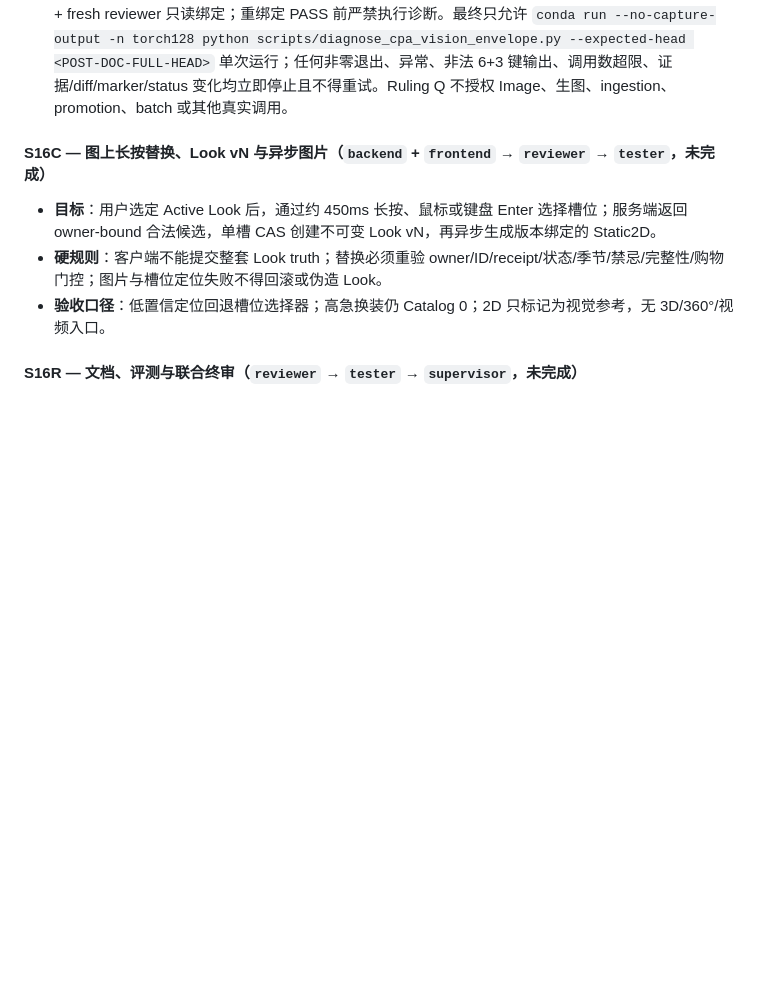
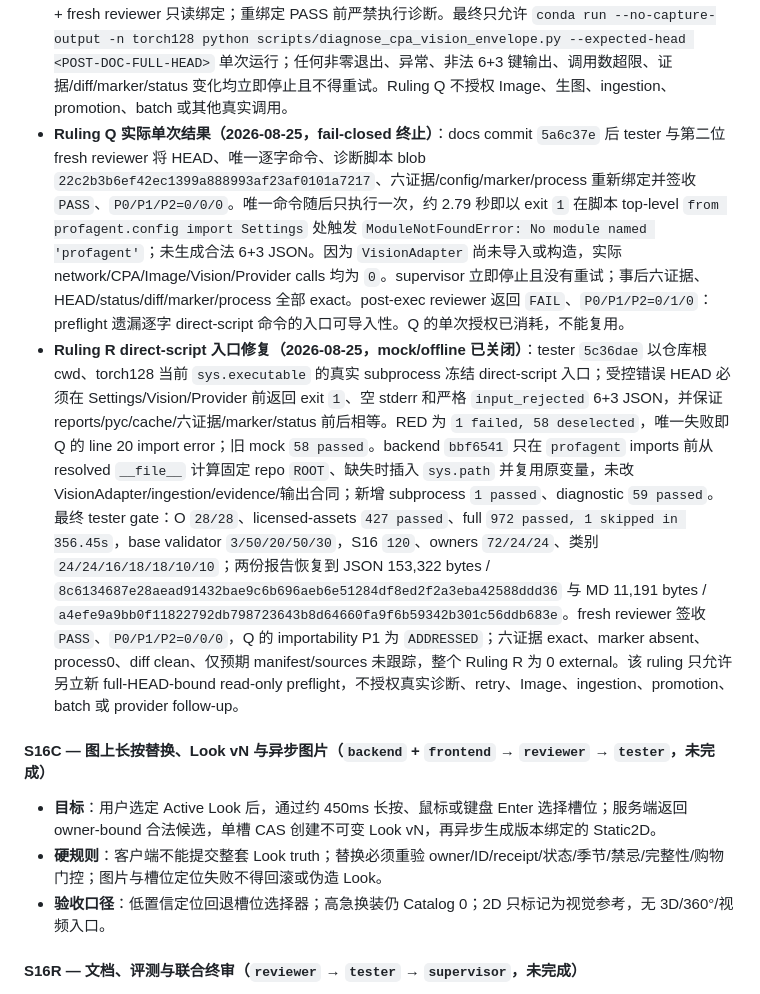
Before and after one commit to pawsey0319/ProfAgent, a Markdown page: BUILD_LOG.md, the part around the change. Drawn GitHub-style; blank space fills up the shorter version.

Commit message:
docs: close ruling r entrypoint repair

```diff
--- a/BUILD_LOG.md
+++ b/BUILD_LOG.md
@@ -618,6 +618,8 @@ S16 复用 S15 Memory 路线 A、R1 owner/ID/HardFilter/购物门控、不可变
 - **Ruling O envelope 细分诊断（2026-08-24，mock-only 已关闭）**：tester `661f115` 以 7 个测试函数/22 cases 冻结七值 `envelope_failure_code`、版本化 `cpa_chat_completion_metadata_v1` profile、无 raw body/content/值/未知键名/prose 泄漏以及 Vision→attempt→CLI/outcome→private v3 传递；旧 fixture 同步 `019aec4` 明确新写一律 v3、真实 v1/v1/v2 仅只读兼容。backend `069459d` 只改 Vision 与 ingestion，focused `22 passed`、旧 K/M `13 passed`、licensed-assets `422 passed`。fresh review 报唯一 P1 `0/1/0`：任意新 v2 仍可借历史读取降级；tester `3e459c6` 以 4 函数/5 cases 固化唯一 frozen v2 raw-line SHA `51bbd3...397e`、伪造 pre-provider/零写入拒绝与真实 byte-exact 兼容，backend `d536cd8` 在 model validation 前绑定该唯一 SHA。replacement reviewer 最终 `PASS`，`P0/P1/P2=0/0/0`；focused `28 passed`、licensed-assets `427 passed`。post-review full 为 `913 passed, 1 skipped in 376.96s`；base validator 为 `3 users / 50 garments / 20 outfits / 50 catalog / 30 eval`，S16 validator 为 120 件、owners `72/24/24` 且类别 `24/24/16/18/18/10/10`。报告副作用已恢复，tracked/cached clean，六份真实证据哈希精确不变、marker 不存在，全阶段无网络/CPA/Image/Vision/real ingestion。Ruling O 只关闭本地诊断合同；当前不授权任何 Vision-only 调用、生图、第五次 canary、bulk/manual promote、Task 5/UI 或 S16B 完成。若要对现有私图做一次 Vision-only 诊断，必须另立 Ruling P 独立 preflight。
 - **Ruling P 单图 Vision envelope 诊断工具（2026-08-25，mock-only 已关闭）**：tester `6a93dca`/`23f4272` 先冻结只读私图 `33c943...9749`、`top/tie-neck blouse`、唯一 `--expected-head` 参数、Provider 前 HEAD/hash/decode/config/model 校验、0 Image/最多 1 Vision/0 evidence 写入，以及 stdout 六键 + provenance 三键的最小闭集；backend `59636e1` 只新增诊断脚本。fresh review 连续发现真实 success profile、额外 trace 键、生产可达状态矩阵和 `quality_issue_count` 不变量四类 P1；均按 tester RED `30e4943`、`a9dd55d`、`a2216d1` 与 backend 单脚本修复 `60c1306`、`5336e4d`、`b67adab` 关闭。最终脚本只接受真实 17-key catalog trace、精确成功/前置失败/model mismatch/envelope-content-payload/semantic 状态组合和 5 项唯一质量码的可达计数；未知、缺失、poison、raw/provider body、非法组合统一最小化为 `provider_unavailable`，不输出响应正文、字段值、路径、ID、token 或 credential。final fresh reviewer 在核对 `vision.py` 的唯一质量码 validator 后更正误读并签收 `PASS`，`P0/P1/P2=0/0/0`。最终独立 gate：diagnostic `58 passed`、Ruling O `28 passed, 399 deselected`、licensed-assets `427 passed`、full `971 passed, 1 skipped in 329.68s`；base validator `3/50/20/50/30`，S16 validator `120`、owners `72/24/24`、类别 `24/24/16/18/18/10/10`，`py_compile` 与双 diff check 全绿，报告恢复为测试前精确字节。manifest/source/diagnostic/三张私图六哈希保持 `6e71...4682`、`eca7...f19e2`、`0f98...dd28`、`46c5...4e98`、`afc0...2abf`、`33c9...9749`，marker 不存在；整个 Ruling P 无网络/CPA/Image/Vision/diagnostic CLI/ingestion 调用。该 ruling 只关闭本地 mock 诊断工具，最多允许下一步另立 **read-only preflight**；仍不授权真实 Vision-only 调用、生图、第五次 canary、retry、promotion、batch、Task 5/UI 或 S16B 完成。
 - **Ruling Q 单次 Vision-only 只读预检（2026-08-25，第一轮 PASS、待文档 HEAD 重绑定）**：tester 对候选 HEAD `6b5b2330ecf80b13234a6710ba2c9a76dbb38c68` 做纯只读快照，确认固定私图 `33c943...9749` 为 784,326-byte、1024×1024 PNG，语义固定为 `top/tie-neck blouse`；六证据 hash/size exact、marker absent、tracked/cached clean、仅预期 manifest/sources 未跟踪、无残留进程，且配置只暴露 CPA base 与 key-presence 布尔，逻辑模型 `grok4.6`、transport `grok-4.6-high`、reported allowlist exact。静态预算为 Image `0`、Vision `≤1`、retry/write/ingestion/promotion/batch `0`，stdout 仅六键且 provenance 仅三键；mock `58 passed`、两组 validators 通过。tester 与 fresh reviewer 均签收 `PASS`、`P0/P1/P2=0/0/0`，但 reviewer 正确指出本文档提交会改变 HEAD，因此第一轮逐字命令授权随提交失效。提交后必须用新 HEAD 重新做 tester + fresh reviewer 只读绑定；重绑定 PASS 前严禁执行诊断。最终只允许 `conda run --no-capture-output -n torch128 python scripts/diagnose_cpa_vision_envelope.py --expected-head <POST-DOC-FULL-HEAD>` 单次运行；任何非零退出、异常、非法 6+3 键输出、调用数超限、证据/diff/marker/status 变化均立即停止且不得重试。Ruling Q 不授权 Image、生图、ingestion、promotion、batch 或其他真实调用。
+- **Ruling Q 实际单次结果（2026-08-25，fail-closed 终止）**：docs commit `5a6c37e` 后 tester 与第二位 fresh reviewer 将 HEAD、唯一逐字命令、诊断脚本 blob `22c2b3b6ef42ec1399a888993af23af0101a7217`、六证据/config/marker/process 重新绑定并签收 `PASS`、`P0/P1/P2=0/0/0`。唯一命令随后只执行一次，约 2.79 秒即以 exit `1` 在脚本 top-level `from profagent.config import Settings` 处触发 `ModuleNotFoundError: No module named 'profagent'`；未生成合法 6+3 JSON。因为 `VisionAdapter` 尚未导入或构造，实际 network/CPA/Image/Vision/Provider calls 均为 `0`。supervisor 立即停止且没有重试；事后六证据、HEAD/status/diff/marker/process 全部 exact。post-exec reviewer 返回 `FAIL`、`P0/P1/P2=0/1/0`：preflight 遗漏逐字 direct-script 命令的入口可导入性。Q 的单次授权已消耗，不能复用。
+- **Ruling R direct-script 入口修复（2026-08-25，mock/offline 已关闭）**：tester `5c36dae` 以仓库根 cwd、torch128 当前 `sys.executable` 的真实 subprocess 冻结 direct-script 入口；受控错误 HEAD 必须在 Settings/Vision/Provider 前返回 exit `1`、空 stderr 和严格 `input_rejected` 6+3 JSON，并保证 reports/pyc/cache/六证据/marker/status 前后相等。RED 为 `1 failed, 58 deselected`，唯一失败即 Q 的 line 20 import error；旧 mock `58 passed`。backend `bbf6541` 只在 `profagent` imports 前从 resolved `__file__` 计算固定 repo `ROOT`、缺失时插入 `sys.path` 并复用原变量，未改 VisionAdapter/ingestion/evidence/输出合同；新增 subprocess `1 passed`、diagnostic `59 passed`。最终 tester gate：O `28/28`、licensed-assets `427 passed`、full `972 passed, 1 skipped in 356.45s`，base validator `3/50/20/50/30`，S16 `120`、owners `72/24/24`、类别 `24/24/16/18/18/10/10`；两份报告恢复到 JSON 153,322 bytes / `8c6134687e28aead91432bae9c6b696aeb6e51284df8ed2f2a3eba42588ddd36` 与 MD 11,191 bytes / `a4efe9a9bb0f11822792db798723643b8d64660fa9f6b59342b301c56ddb683e`。fresh reviewer 签收 `PASS`、`P0/P1/P2=0/0/0`，Q 的 importability P1 为 `ADDRESSED`；六证据 exact、marker absent、process0、diff clean、仅预期 manifest/sources 未跟踪，整个 Ruling R 为 0 external。该 ruling 只允许另立新 full-HEAD-bound read-only preflight，不授权真实诊断、retry、Image、ingestion、promotion、batch 或 provider follow-up。
 
 #### S16C — 图上长按替换、Look vN 与异步图片（`backend` + `frontend` → `reviewer` → `tester`，未完成）
 
```
